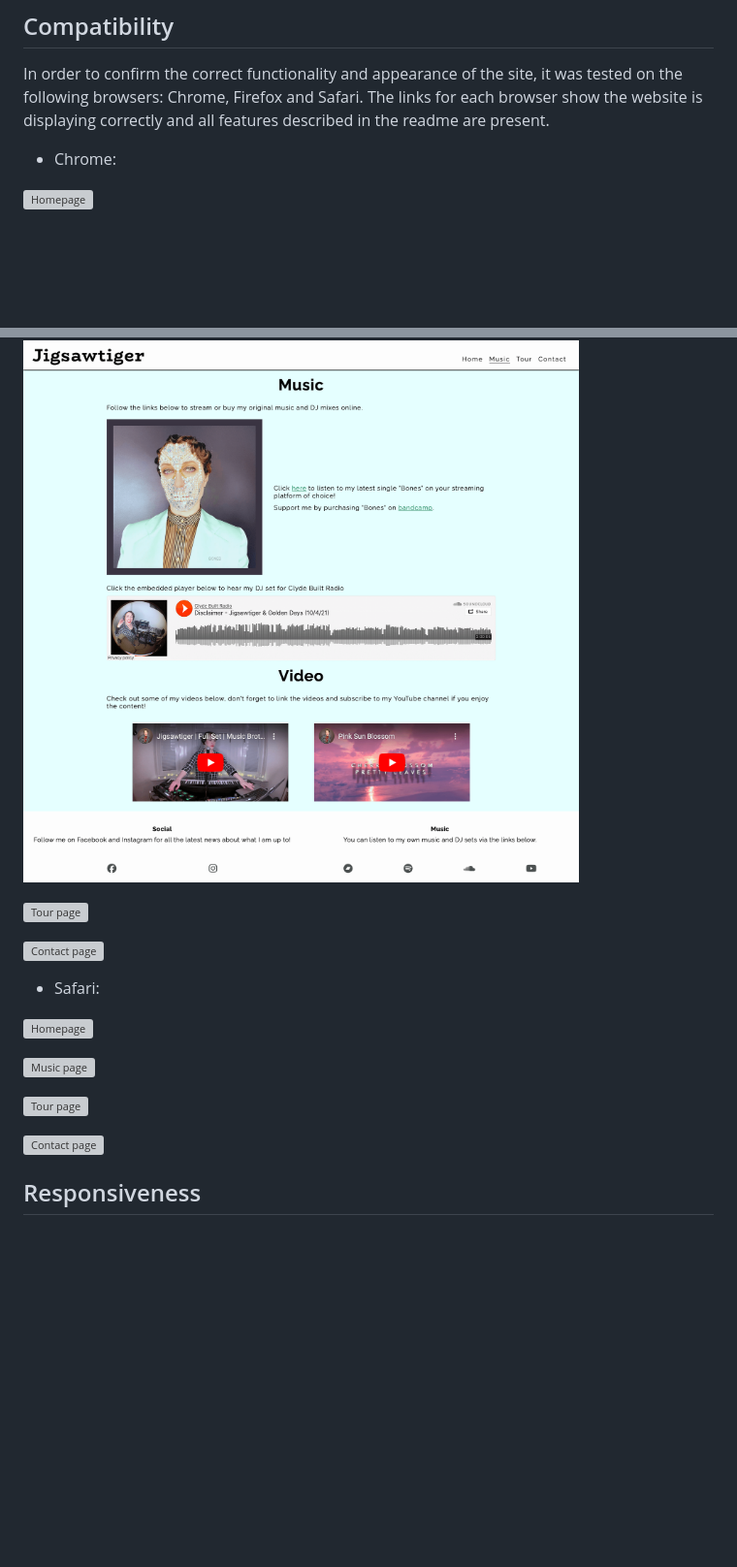
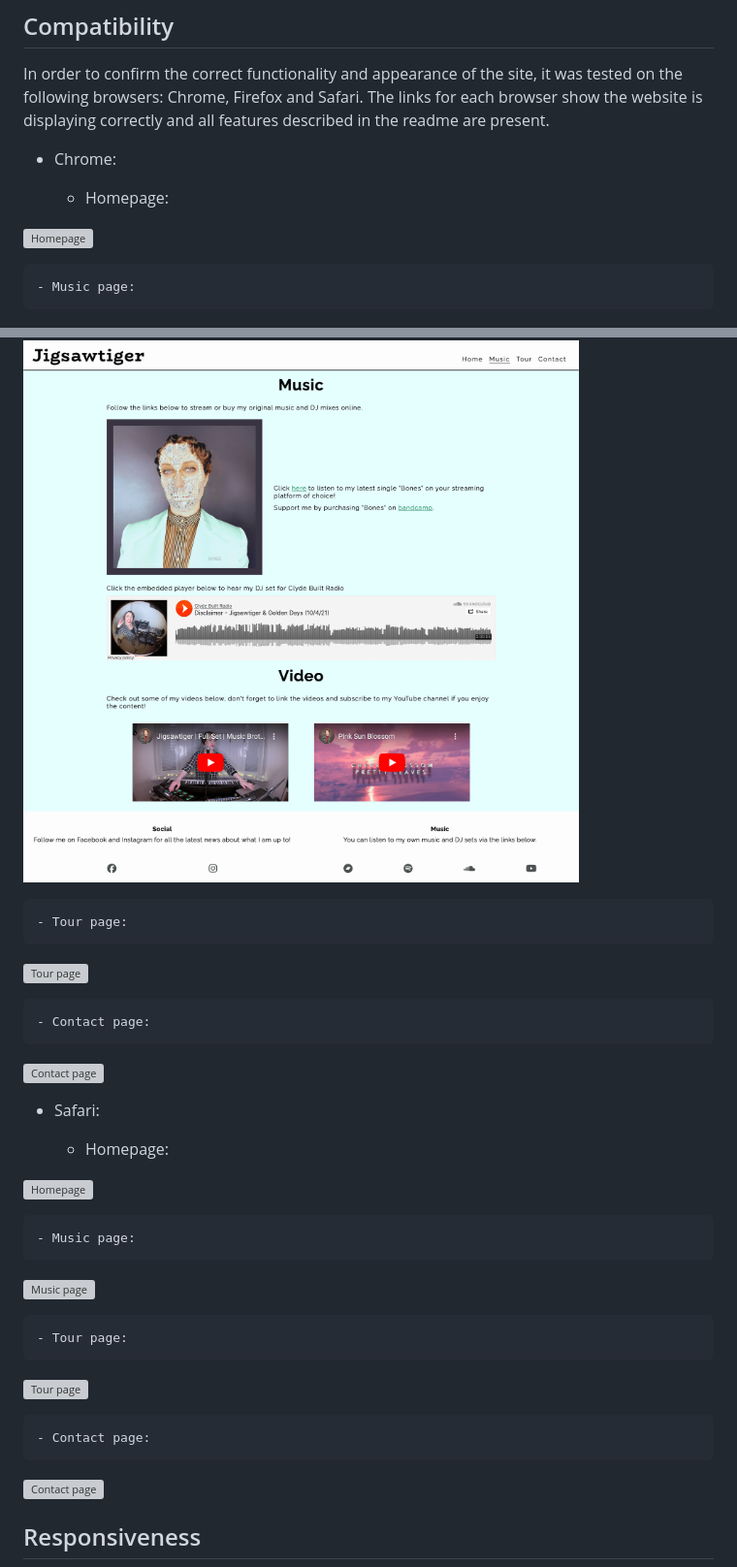
Before and after one commit to rferguson386/jigsawtiger-rework, a Markdown page: TESTING.md, 2 parts joined by grey strips. Shown: that part at 97% size. Rendered like a GitHub page; blank space fills up the shorter version; grey boxes are pictures that could not be loaded.

```diff
--- a/TESTING.md
+++ b/TESTING.md
@@ -7,7 +7,11 @@ In order to confirm the correct functionality and appearance of the site, it was
 
   - Chrome:
 
+    - Homepage:
+
   ![Homepage](https://github.com/rferguson386/jigsawtiger-rework/blob/c3d6fe85625f280974a26ad66edb46e9bcc557f9/documentation/images/chrome_test_homepage.png)
+
+    - Music page:
 
   ![Music page](https://github.com/rferguson386/jigsawtiger-rework/blob/c3d6fe85625f280974a26ad66edb46e9bcc557f9/documentation/images/chrome_test_musicpage.png)
 
@@ -21,18 +33,30 @@ In order to confirm the correct functionality and appearance of the site, it was
 
   ![Music page](https://github.com/rferguson386/jigsawtiger-rework/blob/c3d6fe85625f280974a26ad66edb46e9bcc557f9/documentation/images/firefox_test_musicpage.png)
 
+    - Tour page:
+
   ![Tour page](https://github.com/rferguson386/jigsawtiger-rework/blob/c3d6fe85625f280974a26ad66edb46e9bcc557f9/documentation/images/firefox_test_tourpage.png)
+
+    - Contact page:
 
   ![Contact page](https://github.com/rferguson386/jigsawtiger-rework/blob/c3d6fe85625f280974a26ad66edb46e9bcc557f9/documentation/images/firefox_test_contactpage.png)
 
 
   - Safari:
 
+    - Homepage:
+
   ![Homepage](https://github.com/rferguson386/jigsawtiger-rework/blob/5959d22cfe0cab759dc2671ced63b24254a6865f/documentation/images/safari_test_homepage.pdf)
+
+    - Music page:
 
   ![Music page](https://github.com/rferguson386/jigsawtiger-rework/blob/5959d22cfe0cab759dc2671ced63b24254a6865f/documentation/images/safari_test_musicpage.pdf)
 
+    - Tour page:
+
   ![Tour page](https://github.com/rferguson386/jigsawtiger-rework/blob/5959d22cfe0cab759dc2671ced63b24254a6865f/documentation/images/safari_test_tourpage.pdf)
+
+    - Contact page:
 
   ![Contact page](https://github.com/rferguson386/jigsawtiger-rework/blob/5959d22cfe0cab759dc2671ced63b24254a6865f/documentation/images/safari_test_contactpage.pdf)
 
```
Also changed, not shown: other parts of TESTING.md (+13 -5 lines).
